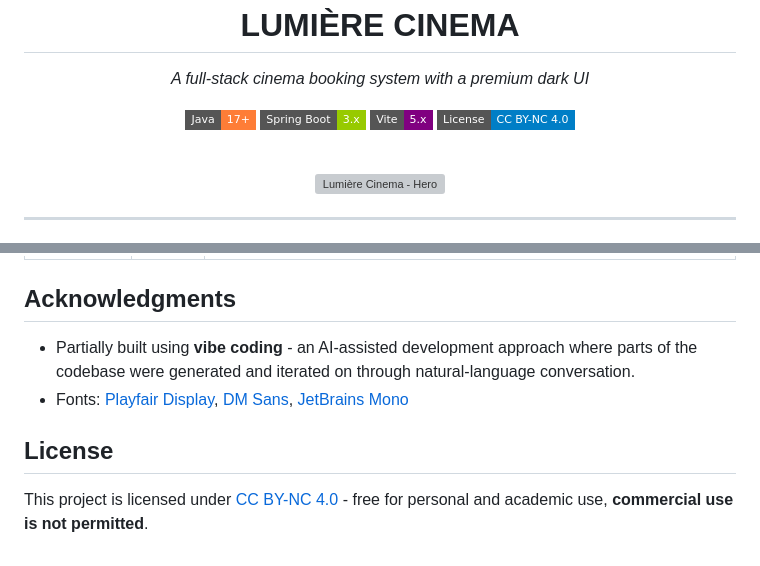
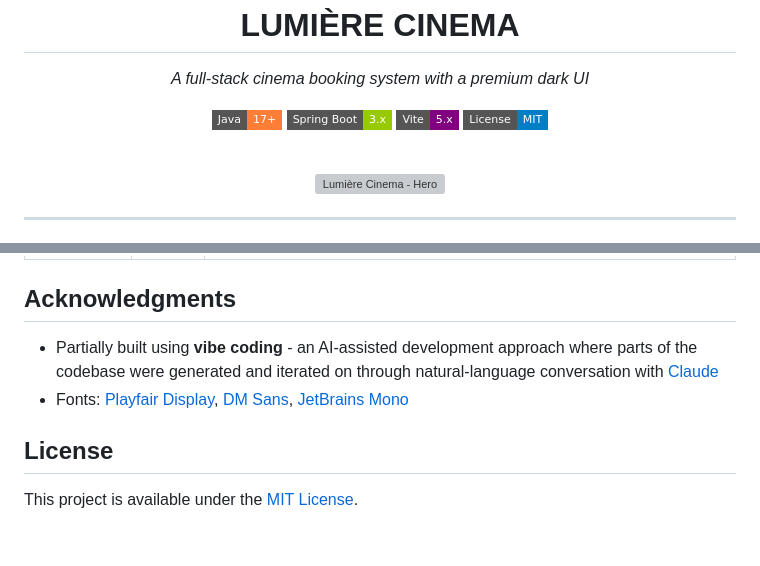
Before and after one commit to Nurek54/Cinema_Booking_System, a Markdown page: README.md, 2 parts joined by grey strips. Rendered like a GitHub page; badges without logos; grey boxes are pictures that could not be loaded.

```diff
--- a/README.md
+++ b/README.md
@@ -15,7 +15,7 @@
   <img src="https://img.shields.io/badge/Java-17+-orange?style=flat-square" alt="Java" />
   <img src="https://img.shields.io/badge/Spring_Boot-3.x-green?style=flat-square" alt="Spring Boot" />
   <img src="https://img.shields.io/badge/Vite-5.x-purple?style=flat-square" alt="Vite" />
-  <img src="https://img.shields.io/badge/License-CC_BY--NC_4.0-blue?style=flat-square" alt="License" />
+  <img src="https://img.shields.io/badge/License-MIT-blue?style=flat-square" alt="License" />
 </p>
 
 <br />
@@ -195,9 +195,9 @@ On first launch the application creates:
 
 ## Acknowledgments
 
-- Partially built using **vibe coding** - an AI‑assisted development approach where parts of the codebase were generated and iterated on through natural‑language conversation.
+- Partially built using **vibe coding** - an AI‑assisted development approach where parts of the codebase were generated and iterated on through natural‑language conversation with [Claude](https://claude.ai)
 - Fonts: [Playfair Display](https://fonts.google.com/specimen/Playfair+Display), [DM Sans](https://fonts.google.com/specimen/DM+Sans), [JetBrains Mono](https://fonts.google.com/specimen/JetBrains+Mono)
 
 ## License
 
-This project is licensed under [CC BY-NC 4.0](LICENSE) - free for personal and academic use, **commercial use is not permitted**.
+This project is available under the [MIT License](LICENSE).
```
